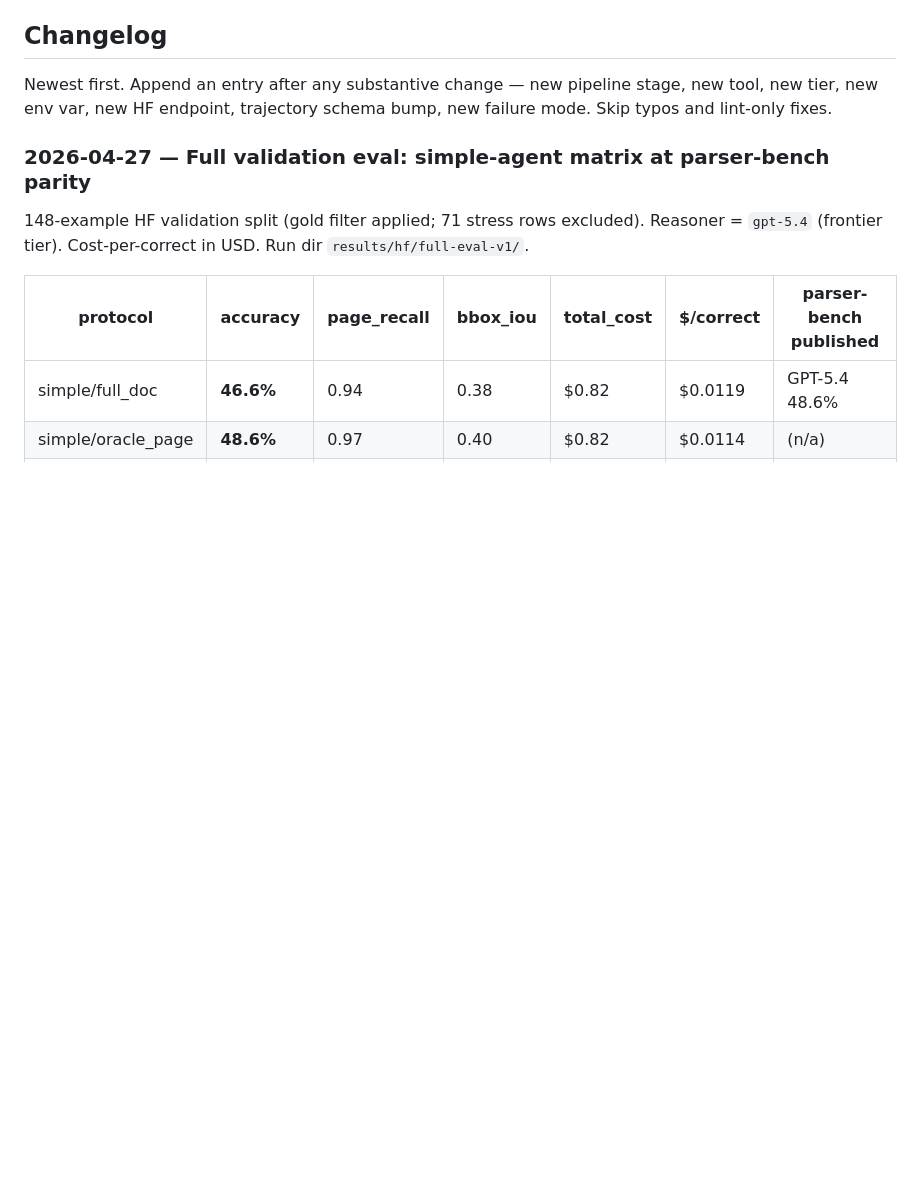
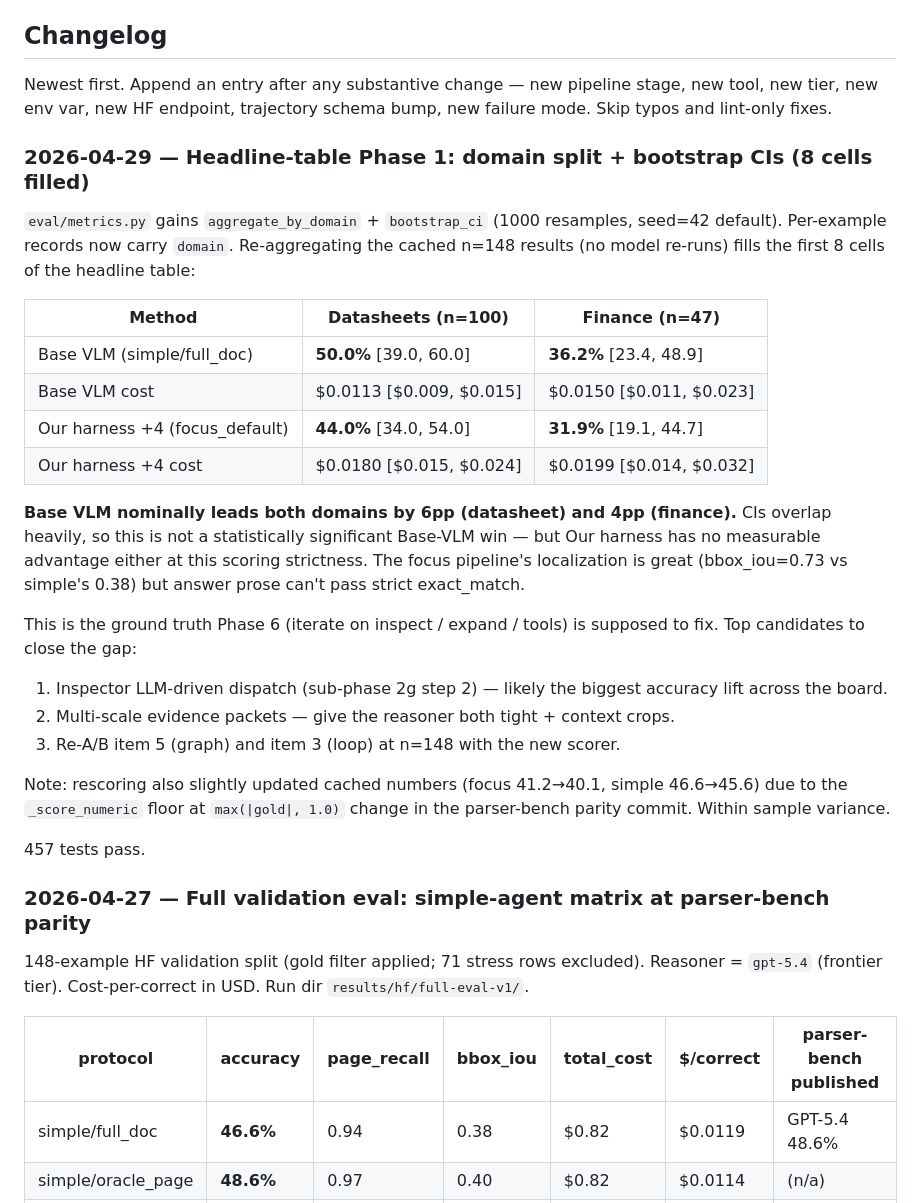
Before and after one commit to gabrielkmbo/FocusParse, a Markdown page: .claude/memory/MEMORY.md, the part around the change. Drawn GitHub-style; blank space fills up the shorter version.

Commit message:
memory: changelog entry for Phase 1 (domain split + bootstrap CIs, 8 cells filled)

```diff
--- a/.claude/memory/MEMORY.md
+++ b/.claude/memory/MEMORY.md
@@ -130,6 +130,29 @@ The SFT training target (future FocusTrain repo) also cares about focus-stage tr
 ## Changelog
 
 Newest first. Append an entry after any substantive change — new pipeline stage, new tool, new tier, new env var, new HF endpoint, trajectory schema bump, new failure mode. Skip typos and lint-only fixes.
+
+### 2026-04-29 — Headline-table Phase 1: domain split + bootstrap CIs (8 cells filled)
+
+`eval/metrics.py` gains `aggregate_by_domain` + `bootstrap_ci` (1000 resamples, seed=42 default). Per-example records now carry `domain`. Re-aggregating the cached n=148 results (no model re-runs) fills the first 8 cells of the headline table:
+
+| Method                         | Datasheets (n=100)       | Finance (n=47)           |
+| ------------------------------ | ------------------------ | ------------------------ |
+| Base VLM (simple/full_doc)     | **50.0%** [39.0, 60.0]   | **36.2%** [23.4, 48.9]   |
+| Base VLM cost                  | $0.0113 [$0.009, $0.015] | $0.0150 [$0.011, $0.023] |
+| Our harness +4 (focus_default) | **44.0%** [34.0, 54.0]   | **31.9%** [19.1, 44.7]   |
+| Our harness +4 cost            | $0.0180 [$0.015, $0.024] | $0.0199 [$0.014, $0.032] |
+
+**Base VLM nominally leads both domains by 6pp (datasheet) and 4pp (finance).** CIs overlap heavily, so this is not a statistically significant Base-VLM win — but Our harness has no measurable advantage either at this scoring strictness. The focus pipeline's localization is great (bbox_iou=0.73 vs simple's 0.38) but answer prose can't pass strict exact_match.
+
+This is the ground truth Phase 6 (iterate on inspect / expand / tools) is supposed to fix. Top candidates to close the gap:
+
+1. Inspector LLM-driven dispatch (sub-phase 2g step 2) — likely the biggest accuracy lift across the board.
+2. Multi-scale evidence packets — give the reasoner both tight + context crops.
+3. Re-A/B item 5 (graph) and item 3 (loop) at n=148 with the new scorer.
+
+Note: rescoring also slightly updated cached numbers (focus 41.2→40.1, simple 46.6→45.6) due to the `_score_numeric` floor at `max(|gold|, 1.0)` change in the parser-bench parity commit. Within sample variance.
+
+457 tests pass.
 
 ### 2026-04-27 — Full validation eval: simple-agent matrix at parser-bench parity
 
```
